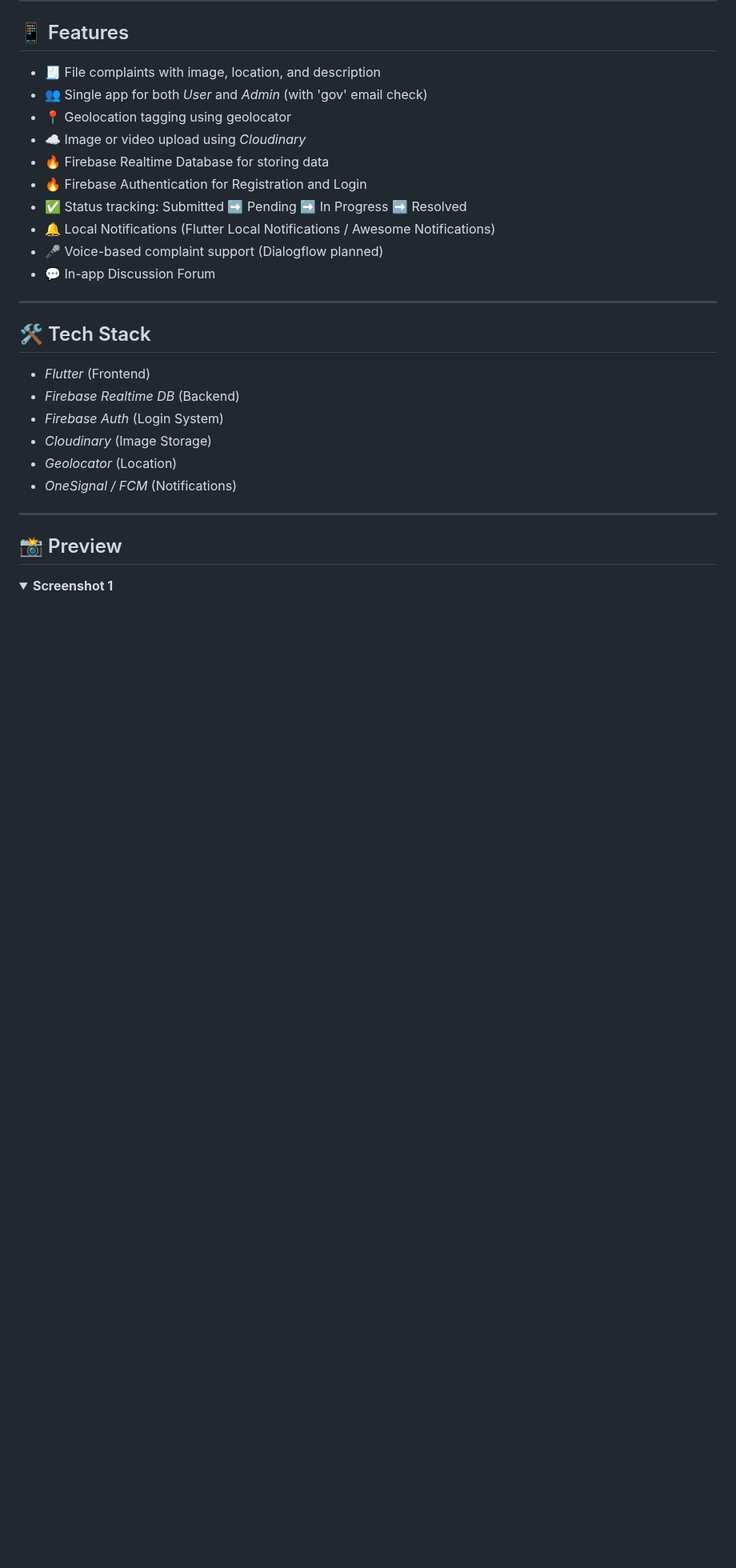
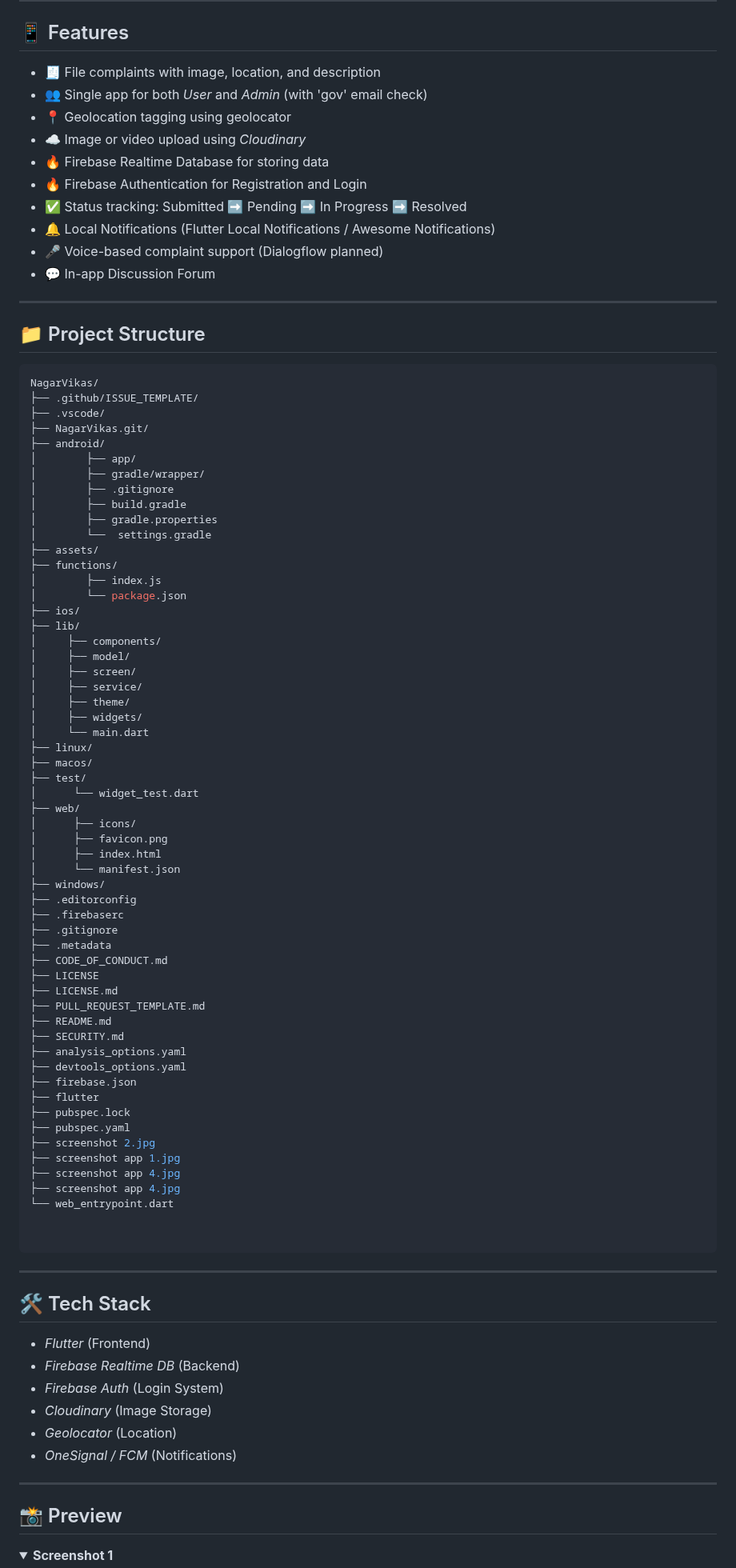
Before and after one commit to thisisselva18/NagarVikasTres, a Markdown page: README.md, the part around one of its changes. Shown at 80% size. Drawn GitHub-style; folded sections open; blank space fills up the shorter version.

Commit message:
updte readme file by adding project structure

`````diff
--- a/README.md
+++ b/README.md
@@ -58,6 +59,71 @@ For help getting started with Flutter development, view the [online documentatio
 - 🔔 Local Notifications (Flutter Local Notifications / Awesome Notifications)
 - 🎤 Voice-based complaint support (Dialogflow planned)
 - 💬 In-app Discussion Forum
+
+---
+
+
+## 📁 Project Structure
+
+```bash
+NagarVikas/
+├── .github/ISSUE_TEMPLATE/
+├── .vscode/
+├── NagarVikas.git/
+├── android/
+│        ├── app/
+│        ├── gradle/wrapper/
+│        ├── .gitignore
+│        ├── build.gradle
+│        ├── gradle.properties
+│        └──  settings.gradle
+├── assets/
+├── functions/
+│        ├── index.js
+│        └── package.json
+├── ios/
+├── lib/
+│     ├── components/
+│     ├── model/
+│     ├── screen/
+│     ├── service/
+│     ├── theme/
+│     ├── widgets/
+│     └── main.dart
+├── linux/
+├── macos/
+├── test/
+│      └── widget_test.dart
+├── web/
+│      ├── icons/
+│      ├── favicon.png
+│      ├── index.html
+│      └── manifest.json
+├── windows/
+├── .editorconfig
+├── .firebaserc
+├── .gitignore
+├── .metadata
+├── CODE_OF_CONDUCT.md
+├── LICENSE
+├── LICENSE.md
+├── PULL_REQUEST_TEMPLATE.md
+├── README.md
+├── SECURITY.md
+├── analysis_options.yaml
+├── devtools_options.yaml
+├── firebase.json
+├── flutter
+├── pubspec.lock
+├── pubspec.yaml
+├── screenshot 2.jpg
+├── screenshot app 1.jpg
+├── screenshot app 4.jpg
+├── screenshot app 4.jpg
+└── web_entrypoint.dart
+
+
+````
 
 ---
 
`````
Also changed, not shown: other parts of README.md (+1 -0 lines).
